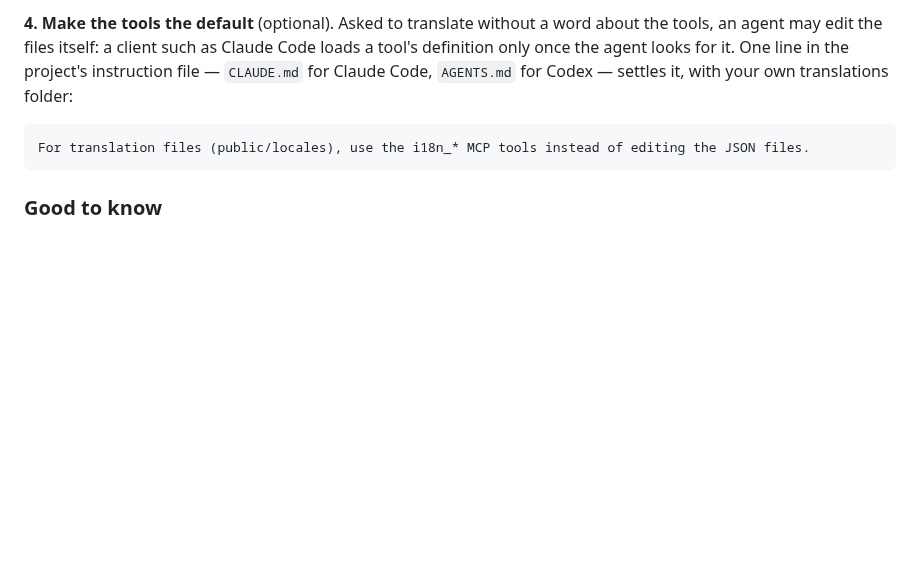
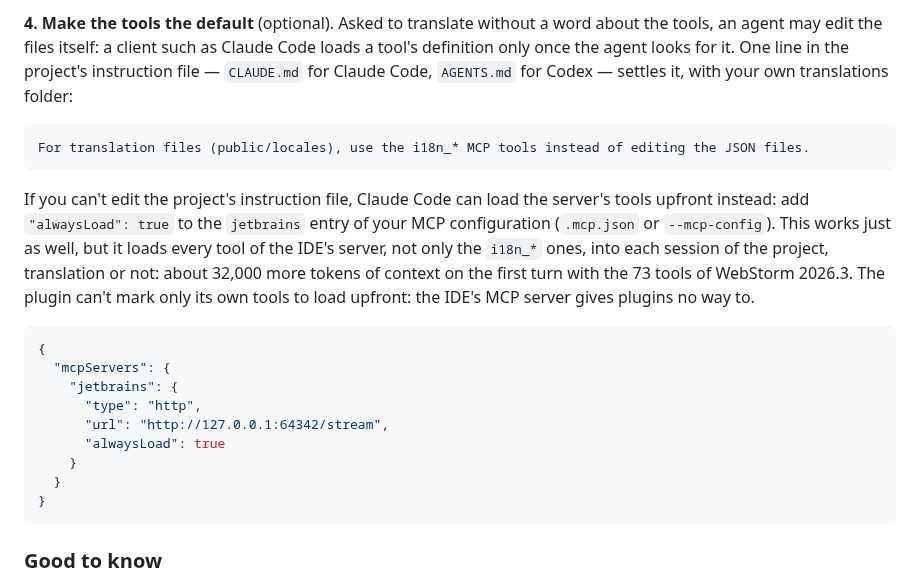
Before and after one commit to IBRAHIMDANS/i18nSupportPlus, a Markdown page: docs/translation.md, the part around the change. Rendered like a GitHub page; blank space fills up the shorter version.

Commit message:
docs(mcp): document Claude Code's alwaysLoad as an alternative to the project instruction line (#956)

````diff
--- a/docs/translation.md
+++ b/docs/translation.md
@@ -84,6 +84,20 @@ The agent calls `i18n_check`, then `i18n_delete_unused_keys` with the keys it li
 For translation files (public/locales), use the i18n_* MCP tools instead of editing the JSON files.
 ```
 
+If you can't edit the project's instruction file, Claude Code can load the server's tools upfront instead: add `"alwaysLoad": true` to the `jetbrains` entry of your MCP configuration (`.mcp.json` or `--mcp-config`). This works just as well, but it loads every tool of the IDE's server, not only the `i18n_*` ones, into each session of the project, translation or not: about 32,000 more tokens of context on the first turn with the 73 tools of WebStorm 2026.3. The plugin can't mark only its own tools to load upfront: the IDE's MCP server gives plugins no way to.
+
+```json
+{
+  "mcpServers": {
+    "jetbrains": {
+      "type": "http",
+      "url": "http://127.0.0.1:64342/stream",
+      "alwaysLoad": true
+    }
+  }
+}
+```
+
 ### Good to know
 
 - Only a missing value is filled, and only a stale one replaced: staleness is checked again when writing, so a value you fixed or approved after the agent listed it is refused (`Already filled and not stale`), and one changed during the write is left as it is (`Changed since it was read`). To re-translate any other filled value, use *Translate* in the *Edit Translation* dialog.
````
